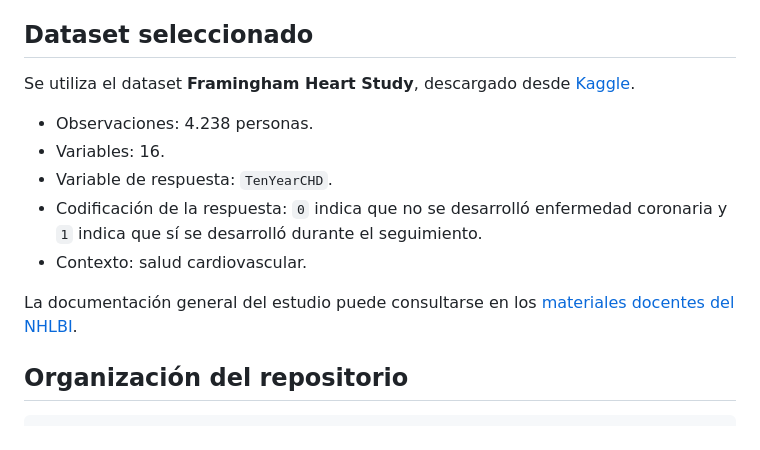
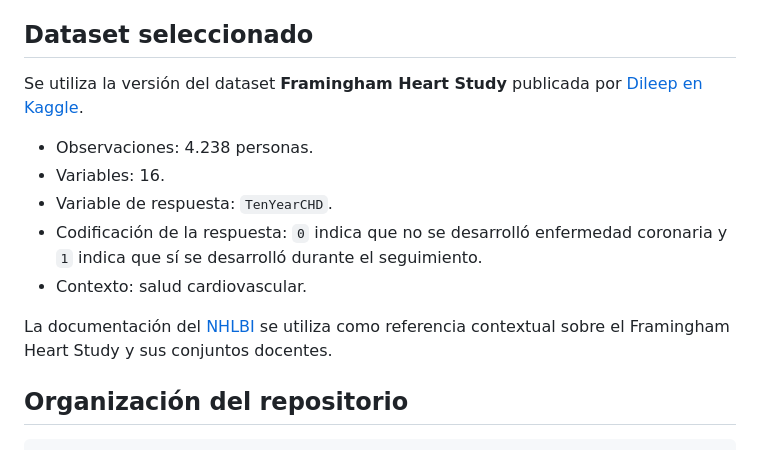
Before and after one commit to alexander-seor/MCDI501-Proyecto-Framingham, a Markdown page: README.md, the part around one of its changes. Drawn GitHub-style.

```diff
--- a/README.md
+++ b/README.md
@@ -10,7 +10,7 @@ El análisis es observacional. Sus resultados permiten describir asociaciones y
 
 ## Dataset seleccionado
 
-Se utiliza el dataset **Framingham Heart Study**, descargado desde [Kaggle](https://www.kaggle.com/datasets/dileep070/heart-disease-prediction-using-logistic-regression).
+Se utiliza la versión del dataset **Framingham Heart Study** publicada por [Dileep en Kaggle](https://www.kaggle.com/datasets/dileep070/heart-disease-prediction-using-logistic-regression).
 
 - Observaciones: 4.238 personas.
 - Variables: 16.
@@ -18,7 +18,7 @@ Se utiliza el dataset **Framingham Heart Study**, descargado desde [Kaggle](http
 - Codificación de la respuesta: `0` indica que no se desarrolló enfermedad coronaria y `1` indica que sí se desarrolló durante el seguimiento.
 - Contexto: salud cardiovascular.
 
-La documentación general del estudio puede consultarse en los [materiales docentes del NHLBI](https://biolincc.nhlbi.nih.gov/teaching/).
+La documentación del [NHLBI](https://biolincc.nhlbi.nih.gov/teaching/) se utiliza como referencia contextual sobre el Framingham Heart Study y sus conjuntos docentes.
 
 ## Organización del repositorio
 
```
Also changed, not shown: other parts of README.md (+38 -6 lines), fase-3/README.md (added, +95 -0 lines).
